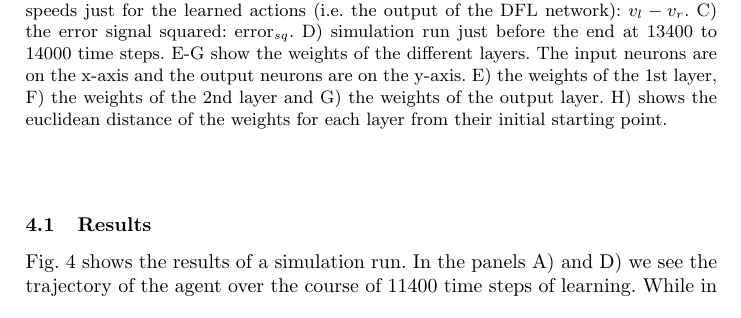
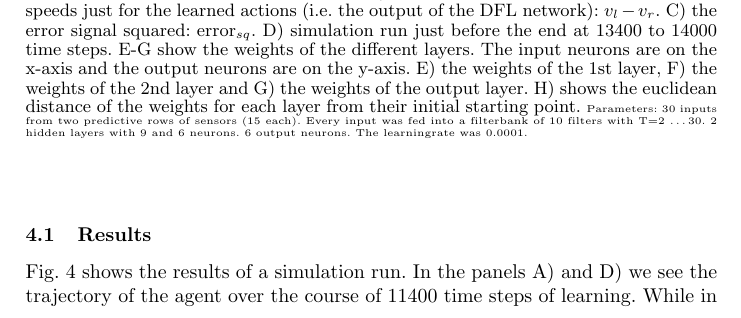
Before and after one commit to glasgowneuro/feedforward_closedloop_learning, a LaTeX paper (sab/sab_submission.tex): part of page 6 of 12, cut so that both start at the same text. Compiled offline with pdfLaTeX.

Commit message:
Fixed the figure and added parameters.

```diff
--- a/sab/sab_submission.tex
+++ b/sab/sab_submission.tex
@@ -308,7 +308,7 @@ will stabilise at small values.
     and the output neurons are on the y-axis.
     E) the weights of the 1st layer, F) the weights of the 2nd layer and
     G) the weights of the output layer.
-        H) shows the euclidean distance of the weights for each layer from their initial starting point.
+        H) shows the euclidean distance of the weights for each layer from their initial starting point. \tiny Parameters: 30 inputs from two predictive rows of sensors (15 each). Every input was fed into a filterbank of 10 filters with T=2 \ldots 30. 2 hidden layers with 9 and 6 neurons. 6 output neurons. The learningrate was 0.0001.
     \label{line_results}}
 \end{figure}
 
```
Also changed, not shown: sab/cell.eps (deleted), sab/netw_together.eps, 2 other files.
